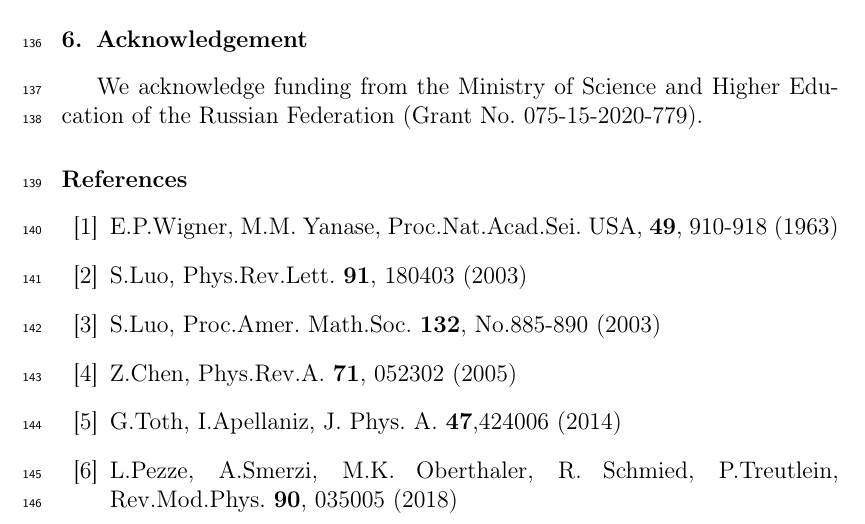
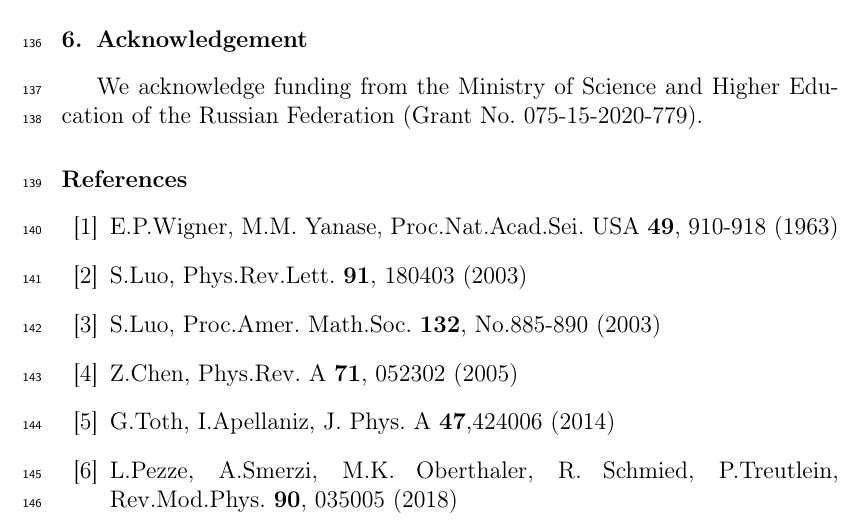
Before and after one commit to kephircheek/Multiple-quantum-NMR-in-solids-as-a-method-of-a-determination-of-Wigner-Yanase-skew-information, a LaTeX paper (manuscript.tex): part of page 10 of 12, cut so that both start at the same text. Compiled offline with pdfLaTeX.

Commit message:
Fix bibliography style

```diff
--- a/manuscript.tex
+++ b/manuscript.tex
@@ -475,10 +475,10 @@ We acknowledge funding from the Ministry of Science and Higher Education of the
 % \end{thebibliography}
 
 \begin{thebibliography}{20}
-	\bibitem{1} E.P.Wigner, M.M. Yanase, Proc.Nat.Acad.Sei. USA, \textbf{49}, 910-918 (1963)
-	\bibitem{2} S.Luo, Phys.Rev.Lett. \textbf{91}, 180403 (2003)
+  \bibitem{1} E.P.Wigner, M.M. Yanase, Proc.Nat.Acad.Sei. USA \textbf{49}, 910-918 (1963)
+  \bibitem{2} S.Luo, Phys.Rev.Lett. \textbf{91}, 180403 (2003)
   \bibitem{3} S.Luo, Proc.Amer. Math.Soc. \textbf{132}, No.885-890 (2003)
-	\bibitem{4} Z.Chen, Phys.Rev.A. \textbf{71}, 052302 (2005)
-  \bibitem{5} G.Toth, I.Apellaniz, J. Phys. A. \textbf{47},424006 (2014)
+  \bibitem{4} Z.Chen, Phys.Rev. A \textbf{71}, 052302 (2005)
+  \bibitem{5} G.Toth, I.Apellaniz, J. Phys. A \textbf{47},424006 (2014)
   \bibitem{6} L.Pezze, A.Smerzi, M.K. Oberthaler, R. Schmied, P.Treutlein, Rev.Mod.Phys. \textbf{90}, 035005 (2018)
   \bibitem{7} M.Gartner, P.Hauke, A.M.Rey, Phys.Rev.Lett. \textbf{120}, 040402 (2018)
```
Also changed, not shown: manuscript.tex (8 more changed lines).
